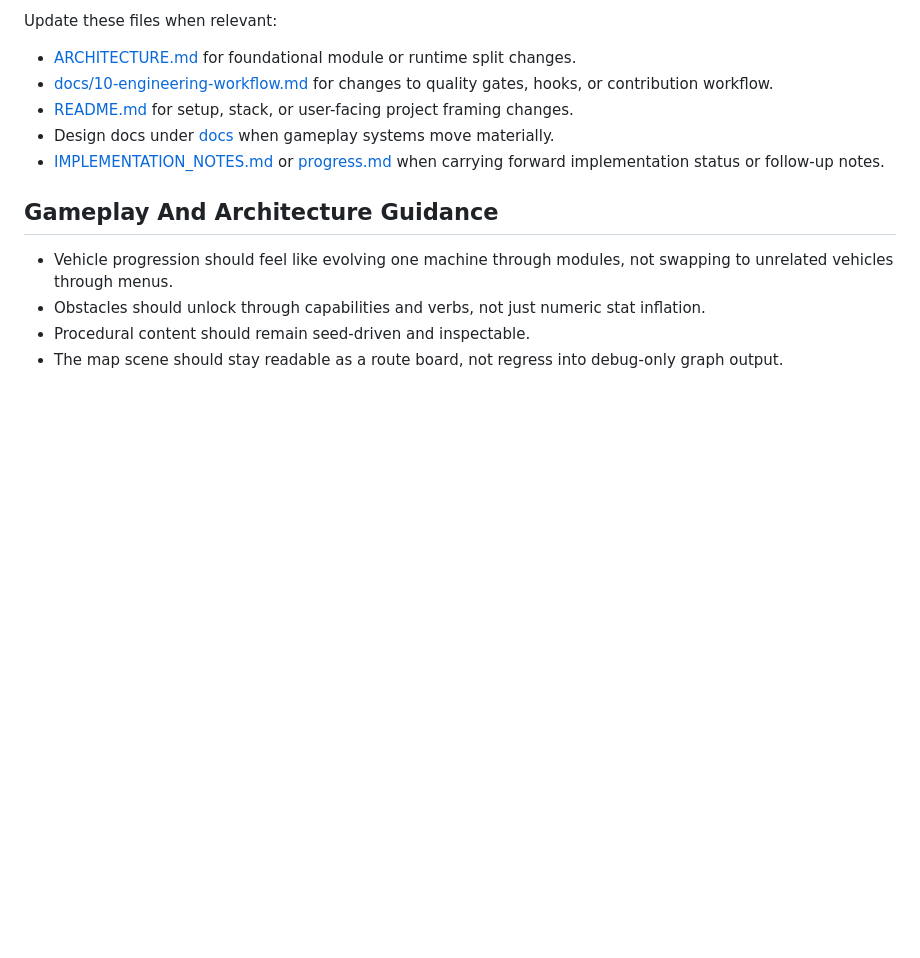
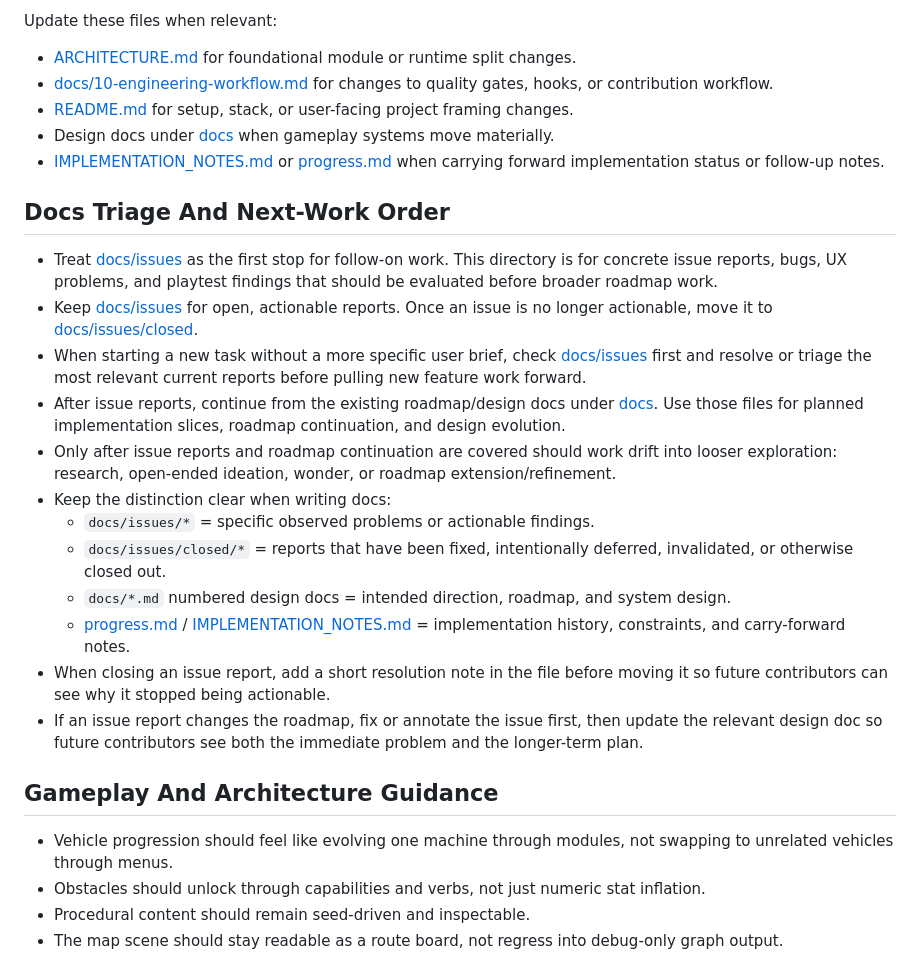
Before and after one commit to akofink/deeper-trail, a Markdown page: AGENTS.md, the part around the change. Drawn GitHub-style; blank space fills up the shorter version.

Commit message:
Add issue reports and triage guidance

```diff
--- a/AGENTS.md
+++ b/AGENTS.md
@@ -85,6 +85,21 @@ Update these files when relevant:
 - Design docs under [docs](/home/akofink/dev/repos/deeper-trail/docs) when gameplay systems move materially.
 - [IMPLEMENTATION_NOTES.md](/home/akofink/dev/repos/deeper-trail/IMPLEMENTATION_NOTES.md) or [progress.md](/home/akofink/dev/repos/deeper-trail/progress.md) when carrying forward implementation status or follow-up notes.
 
+## Docs Triage And Next-Work Order
+
+- Treat [docs/issues](/home/akofink/dev/repos/deeper-trail/docs/issues) as the first stop for follow-on work. This directory is for concrete issue reports, bugs, UX problems, and playtest findings that should be evaluated before broader roadmap work.
+- Keep [docs/issues](/home/akofink/dev/repos/deeper-trail/docs/issues) for open, actionable reports. Once an issue is no longer actionable, move it to [docs/issues/closed](/home/akofink/dev/repos/deeper-trail/docs/issues/closed).
+- When starting a new task without a more specific user brief, check [docs/issues](/home/akofink/dev/repos/deeper-trail/docs/issues) first and resolve or triage the most relevant current reports before pulling new feature work forward.
+- After issue reports, continue from the existing roadmap/design docs under [docs](/home/akofink/dev/repos/deeper-trail/docs). Use those files for planned implementation slices, roadmap continuation, and design evolution.
+- Only after issue reports and roadmap continuation are covered should work drift into looser exploration: research, open-ended ideation, wonder, or roadmap extension/refinement.
+- Keep the distinction clear when writing docs:
+  - `docs/issues/*` = specific observed problems or actionable findings.
+  - `docs/issues/closed/*` = reports that have been fixed, intentionally deferred, invalidated, or otherwise closed out.
+  - `docs/*.md` numbered design docs = intended direction, roadmap, and system design.
+  - [progress.md](/home/akofink/dev/repos/deeper-trail/progress.md) / [IMPLEMENTATION_NOTES.md](/home/akofink/dev/repos/deeper-trail/IMPLEMENTATION_NOTES.md) = implementation history, constraints, and carry-forward notes.
+- When closing an issue report, add a short resolution note in the file before moving it so future contributors can see why it stopped being actionable.
+- If an issue report changes the roadmap, fix or annotate the issue first, then update the relevant design doc so future contributors see both the immediate problem and the longer-term plan.
+
 ## Gameplay And Architecture Guidance
 
 - Vehicle progression should feel like evolving one machine through modules, not swapping to unrelated vehicles through menus.
```
Also changed, not shown: docs/issues/20260307-dash-with-both-shift-keys.md (added, +5 -0 lines), docs/issues/20260307-wheels-spin-when-not-moving.md (added, +1 -0 lines).
